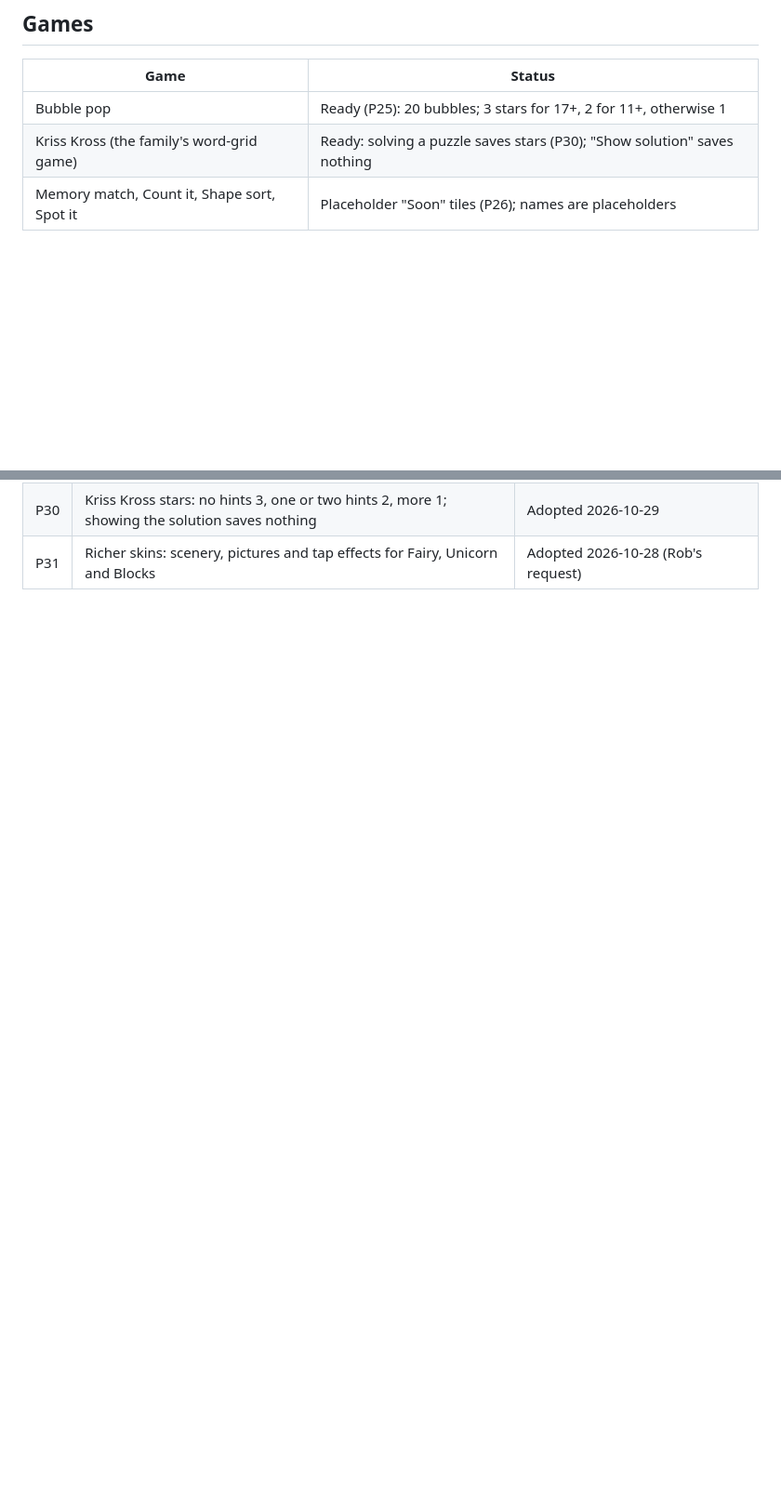
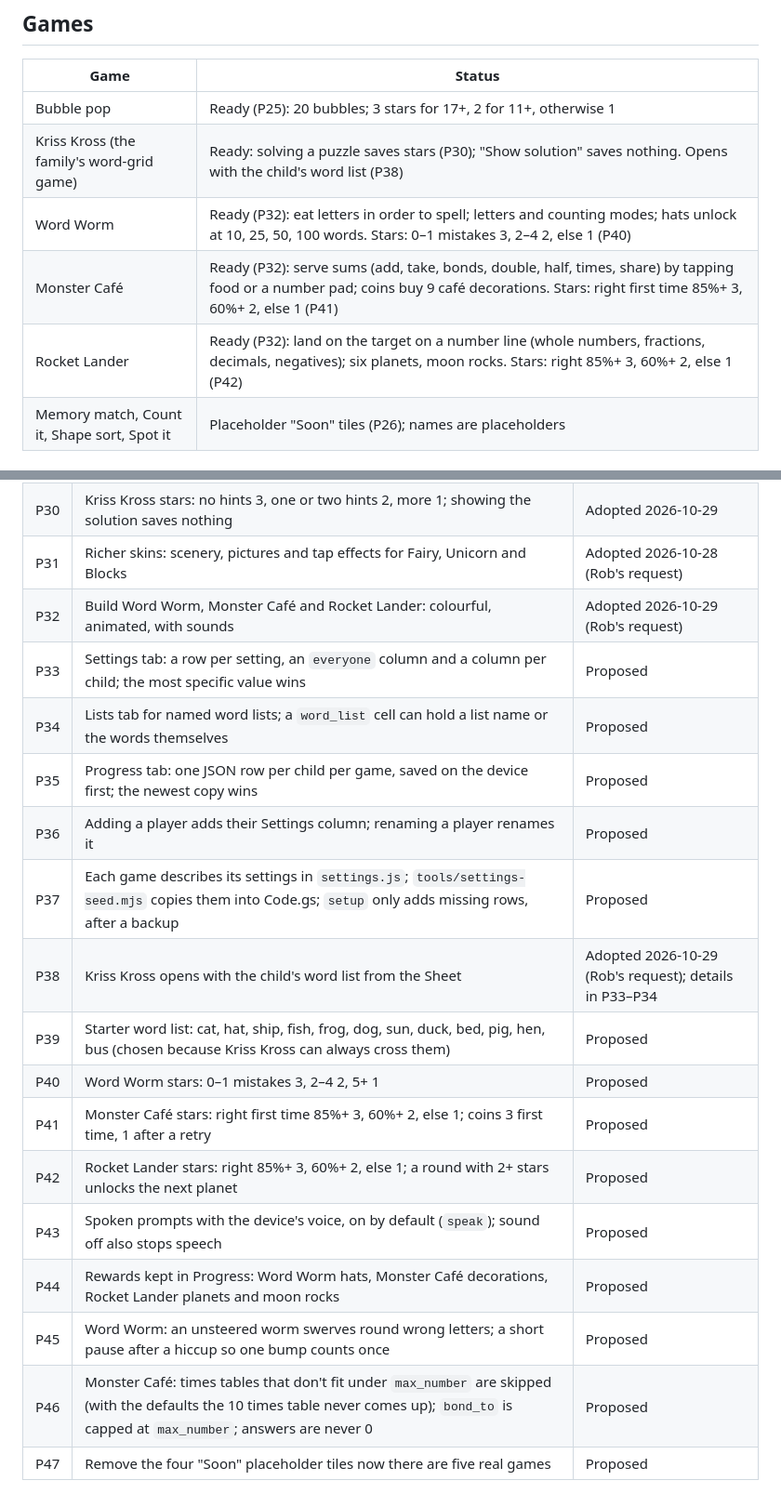
Before and after one commit to RobL89/family-games, a Markdown page: docs/PLAN.md, 2 parts joined by grey strips. Shown at 93% size. GitHub-like rendering; blank space fills up the shorter version.

Commit message:
Plan: record the three new games and proposals P32-P47
Co-Authored-By: Claude Opus 5.5 <noreply@anthropic.com>
Claude-Session: https://claude.ai/code/session_01Fxvn53MmVNKUKv5DhE5HJ3

```diff
--- a/docs/PLAN.md
+++ b/docs/PLAN.md
@@ -162,7 +162,10 @@ Skins change the launcher and home screens only, never the games (Rob, 2026-10-2
 | Game | Status |
 |---|---|
 | Bubble pop | Ready (P25): 20 bubbles; 3 stars for 17+, 2 for 11+, otherwise 1 |
-| Kriss Kross (the family's word-grid game) | Ready: solving a puzzle saves stars (P30); "Show solution" saves nothing |
+| Kriss Kross (the family's word-grid game) | Ready: solving a puzzle saves stars (P30); "Show solution" saves nothing. Opens with the child's word list (P38) |
+| Word Worm | Ready (P32): eat letters in order to spell; letters and counting modes; hats unlock at 10, 25, 50, 100 words. Stars: 0–1 mistakes 3, 2–4 2, else 1 (P40) |
+| Monster Café | Ready (P32): serve sums (add, take, bonds, double, half, times, share) by tapping food or a number pad; coins buy 9 café decorations. Stars: right first time 85%+ 3, 60%+ 2, else 1 (P41) |
+| Rocket Lander | Ready (P32): land on the target on a number line (whole numbers, fractions, decimals, negatives); six planets, moon rocks. Stars: right 85%+ 3, 60%+ 2, else 1 (P42) |
 | Memory match, Count it, Shape sort, Spot it | Placeholder "Soon" tiles (P26); names are placeholders |
 
 ## Open questions (TBC)
@@ -204,3 +207,19 @@ Skins change the launcher and home screens only, never the games (Rob, 2026-10-2
 | P29 | `setup()` makes a backup copy before it changes an existing Sheet | Adopted 2026-10-29 |
 | P30 | Kriss Kross stars: no hints 3, one or two hints 2, more 1; showing the solution saves nothing | Adopted 2026-10-29 |
 | P31 | Richer skins: scenery, pictures and tap effects for Fairy, Unicorn and Blocks | Adopted 2026-10-28 (Rob's request) |
+| P32 | Build Word Worm, Monster Café and Rocket Lander: colourful, animated, with sounds | Adopted 2026-10-29 (Rob's request) |
+| P33 | Settings tab: a row per setting, an `everyone` column and a column per child; the most specific value wins | Proposed |
+| P34 | Lists tab for named word lists; a `word_list` cell can hold a list name or the words themselves | Proposed |
+| P35 | Progress tab: one JSON row per child per game, saved on the device first; the newest copy wins | Proposed |
+| P36 | Adding a player adds their Settings column; renaming a player renames it | Proposed |
+| P37 | Each game describes its settings in `settings.js`; `tools/settings-seed.mjs` copies them into Code.gs; `setup` only adds missing rows, after a backup | Proposed |
+| P38 | Kriss Kross opens with the child's word list from the Sheet | Adopted 2026-10-29 (Rob's request); details in P33–P34 |
+| P39 | Starter word list: cat, hat, ship, fish, frog, dog, sun, duck, bed, pig, hen, bus (chosen because Kriss Kross can always cross them) | Proposed |
+| P40 | Word Worm stars: 0–1 mistakes 3, 2–4 2, 5+ 1 | Proposed |
+| P41 | Monster Café stars: right first time 85%+ 3, 60%+ 2, else 1; coins 3 first time, 1 after a retry | Proposed |
+| P42 | Rocket Lander stars: right 85%+ 3, 60%+ 2, else 1; a round with 2+ stars unlocks the next planet | Proposed |
+| P43 | Spoken prompts with the device's voice, on by default (`speak`); sound off also stops speech | Proposed |
+| P44 | Rewards kept in Progress: Word Worm hats, Monster Café decorations, Rocket Lander planets and moon rocks | Proposed |
+| P45 | Word Worm: an unsteered worm swerves round wrong letters; a short pause after a hiccup so one bump counts once | Proposed |
+| P46 | Monster Café: times tables that don't fit under `max_number` are skipped (with the defaults the 10 times table never comes up); `bond_to` is capped at `max_number`; answers are never 0 | Proposed |
+| P47 | Remove the four "Soon" placeholder tiles now there are five real games | Proposed |
```
